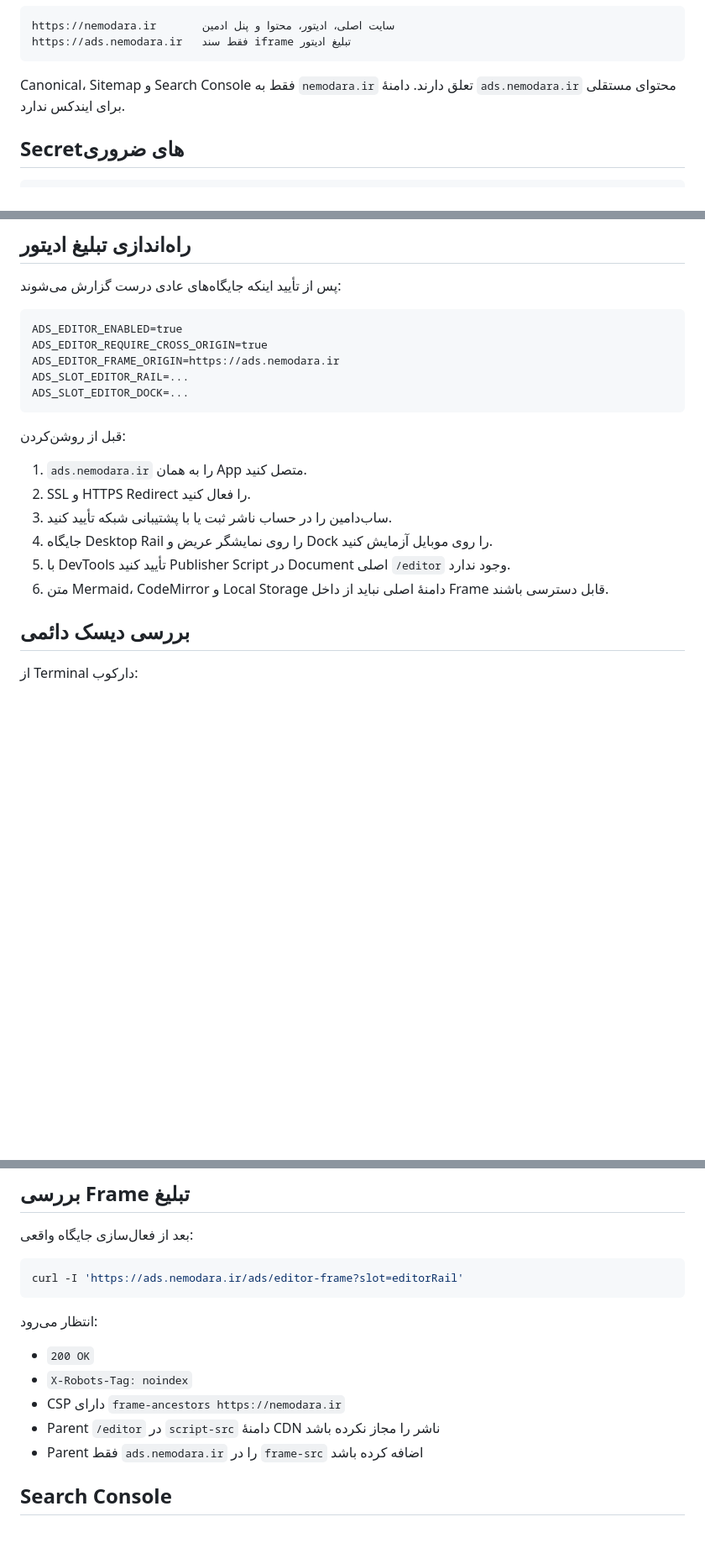
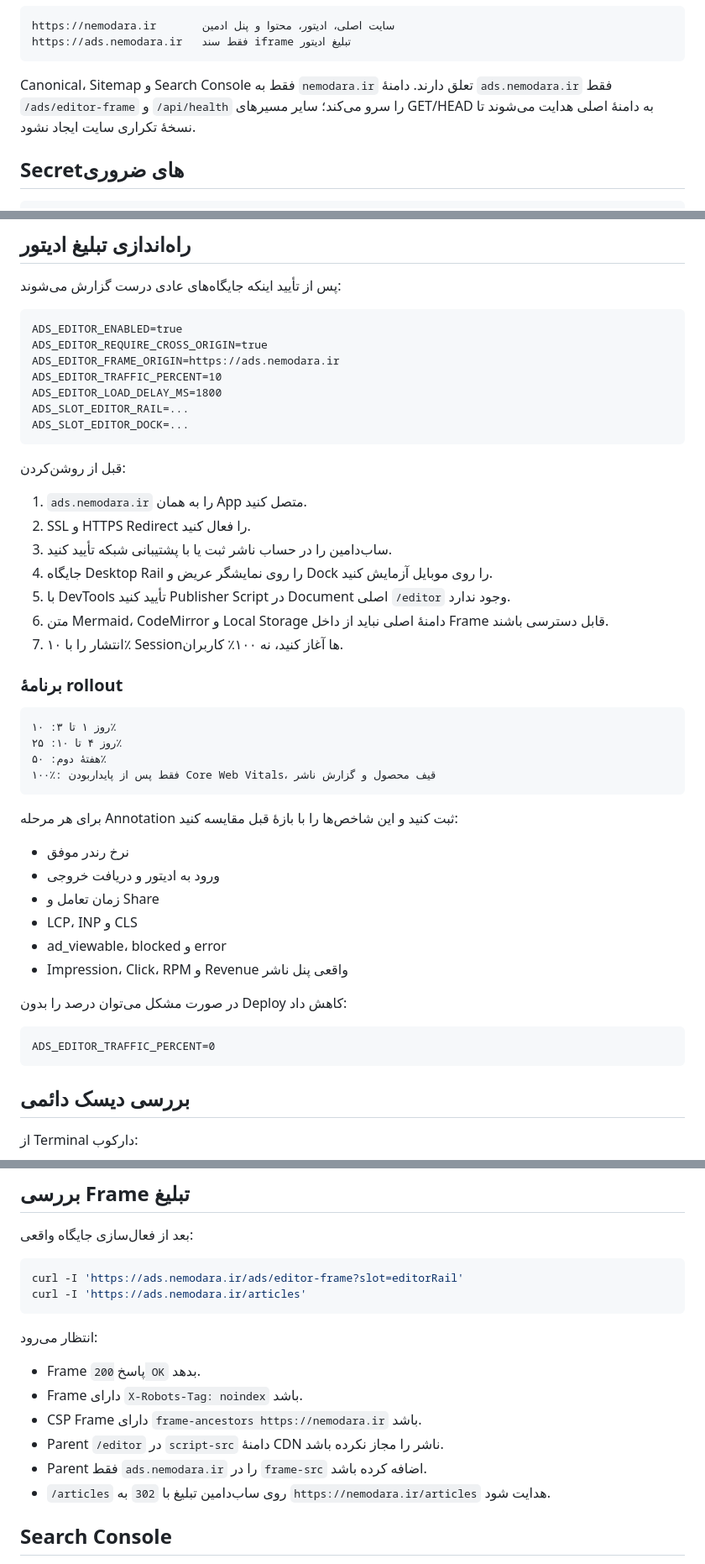
Before and after one commit to Emad211/mermaid-studio, a Markdown page: docs/LAUNCH_RUNBOOK_FA.md, 3 parts joined by grey strips. Shown at 84% size. Rendered like a GitHub page; blank space fills up the shorter version.

Commit message:
Add staged editor ad rollout to the launch runbook

````diff
--- a/docs/LAUNCH_RUNBOOK_FA.md
+++ b/docs/LAUNCH_RUNBOOK_FA.md
@@ -20,7 +20,7 @@ https://nemodara.ir       سایت اصلی، ادیتور، محتوا و پن
 https://ads.nemodara.ir   فقط سند iframe تبلیغ ادیتور
 ```
 
-Canonical، Sitemap و Search Console فقط به `nemodara.ir` تعلق دارند. دامنهٔ `ads.nemodara.ir` محتوای مستقلی برای ایندکس ندارد.
+Canonical، Sitemap و Search Console فقط به `nemodara.ir` تعلق دارند. دامنهٔ `ads.nemodara.ir` فقط `/ads/editor-frame` و `/api/health` را سرو می‌کند؛ سایر مسیرهای GET/HEAD به دامنهٔ اصلی هدایت می‌شوند تا نسخهٔ تکراری سایت ایجاد نشود.
 
 ## Secretهای ضروری
 
@@ -102,6 +102,8 @@ ADS_SLOT_ARTICLE_MID=...
 ADS_EDITOR_ENABLED=true
 ADS_EDITOR_REQUIRE_CROSS_ORIGIN=true
 ADS_EDITOR_FRAME_ORIGIN=https://ads.nemodara.ir
+ADS_EDITOR_TRAFFIC_PERCENT=10
+ADS_EDITOR_LOAD_DELAY_MS=1800
 ADS_SLOT_EDITOR_RAIL=...
 ADS_SLOT_EDITOR_DOCK=...
 ```
@@ -114,6 +116,31 @@ ADS_SLOT_EDITOR_DOCK=...
 4. جایگاه Desktop Rail را روی نمایشگر عریض و Dock را روی موبایل آزمایش کنید.
 5. با DevTools تأیید کنید Publisher Script در Document اصلی `/editor` وجود ندارد.
 6. متن Mermaid، CodeMirror و Local Storage دامنهٔ اصلی نباید از داخل Frame قابل دسترسی باشند.
+7. انتشار را با ۱۰٪ Sessionها آغاز کنید، نه ۱۰۰٪ کاربران.
+
+### برنامهٔ rollout
+
+```text
+روز ۱ تا ۳: ۱۰٪
+روز ۴ تا ۱۰: ۲۵٪
+هفتهٔ دوم: ۵۰٪
+۱۰۰٪: فقط پس از پایداربودن Core Web Vitals، قیف محصول و گزارش ناشر
+```
+
+برای هر مرحله Annotation ثبت کنید و این شاخص‌ها را با بازهٔ قبل مقایسه کنید:
+
+- نرخ رندر موفق
+- ورود به ادیتور و دریافت خروجی
+- زمان تعامل و Share
+- LCP، INP و CLS
+- ad_viewable، blocked و error
+- Impression، Click، RPM و Revenue واقعی پنل ناشر
+
+در صورت مشکل می‌توان درصد را بدون Deploy کاهش داد:
+
+```dotenv
+ADS_EDITOR_TRAFFIC_PERCENT=0
+```
 
 ## بررسی دیسک دائمی
 
@@ -174,15 +201,17 @@ grep -q '%PDF-' /tmp/nemodara.pdf
 
 ```bash
 curl -I 'https://ads.nemodara.ir/ads/editor-frame?slot=editorRail'
+curl -I 'https://ads.nemodara.ir/articles'
 ```
 
 انتظار می‌رود:
 
-- `200 OK`
-- `X-Robots-Tag: noindex`
-- CSP دارای `frame-ancestors https://nemodara.ir`
-- Parent `/editor` در `script-src` دامنهٔ CDN ناشر را مجاز نکرده باشد
-- Parent فقط `ads.nemodara.ir` را در `frame-src` اضافه کرده باشد
+- Frame پاسخ `200 OK` بدهد.
+- Frame دارای `X-Robots-Tag: noindex` باشد.
+- CSP Frame دارای `frame-ancestors https://nemodara.ir` باشد.
+- Parent `/editor` در `script-src` دامنهٔ CDN ناشر را مجاز نکرده باشد.
+- Parent فقط `ads.nemodara.ir` را در `frame-src` اضافه کرده باشد.
+- `/articles` روی ساب‌دامین تبلیغ با `302` به `https://nemodara.ir/articles` هدایت شود.
 
 ## Search Console
 
````
